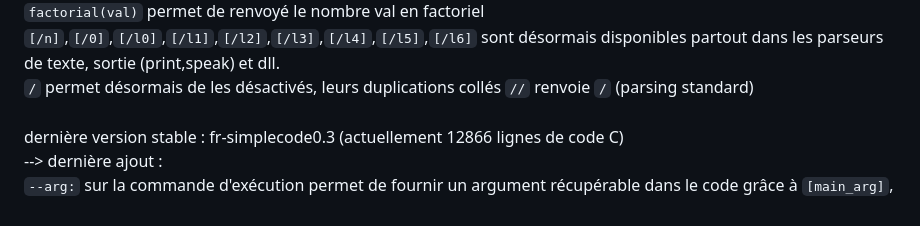
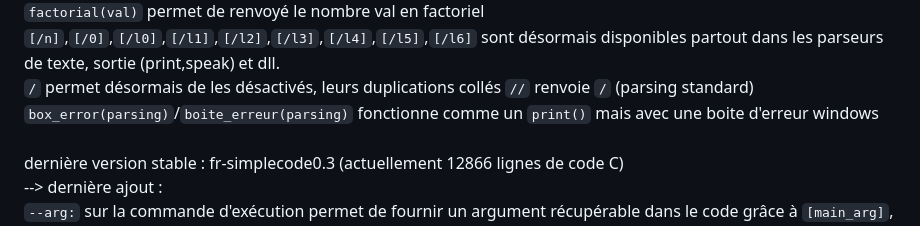
Before and after one commit to argentrocher/fr-simplecode, a Markdown page: README.md, the part around the change. Drawn GitHub-style.

```diff
--- a/README.md
+++ b/README.md
@@ -14,6 +14,7 @@ les signes d'opération dans les calculs on été agrandi : <ul><li><code>%</cod
 <code>factorial(val)</code> permet de renvoyé le nombre val en factoriel<br>
 <code>[/n]</code>,<code>[/0]</code>,<code>[/l0]</code>,<code>[/l1]</code>,<code>[/l2]</code>,<code>[/l3]</code>,<code>[/l4]</code>,<code>[/l5]</code>,<code>[/l6]</code> sont désormais disponibles partout dans les parseurs de texte, sortie (print,speak) et dll.<br>
 <code>/</code> permet désormais de les désactivés, leurs duplications collés <code>//</code> renvoie <code>/</code> (parsing standard)<br>
+<code>box_error(parsing)</code>/<code>boite_erreur(parsing)</code> fonctionne comme un <code>print()</code> mais avec une boite d'erreur windows<br>
 
 <br>
 dernière version stable : fr-simplecode0.3 (actuellement 12866 lignes de code C) <br> --> dernière ajout :<br><code>--arg:</code> sur la commande d'exécution permet de fournir un argument récupérable dans le code grâce à <code>[main_arg]</code>,<br>modification des règles d'appel à <code>[input]</code> fournit par <code>use_script(;)</code> sous la même forme que <code>[main_arg]</code>.
```
